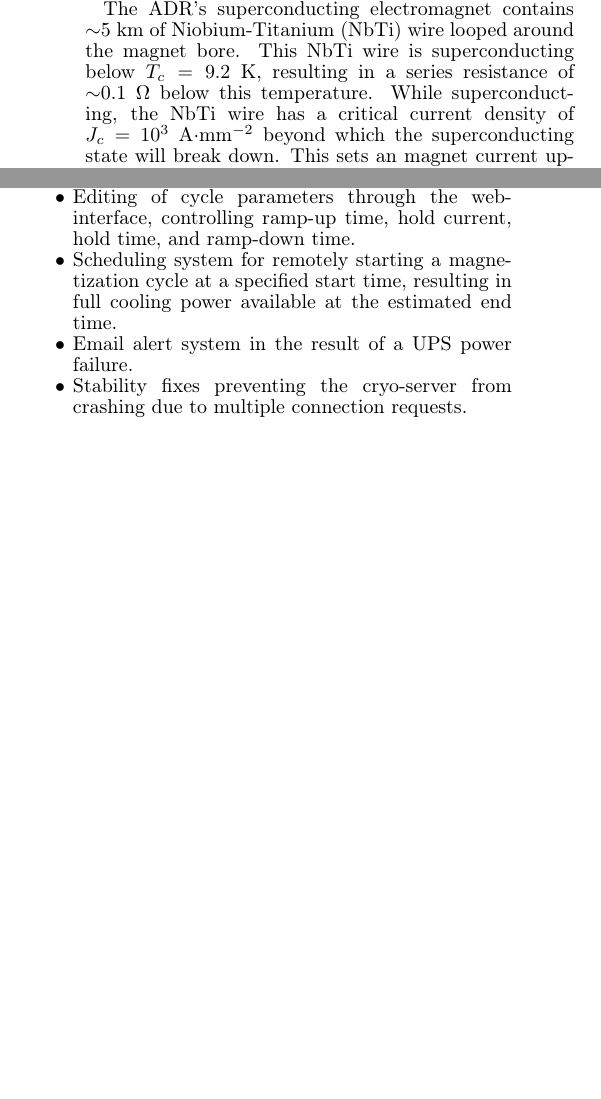
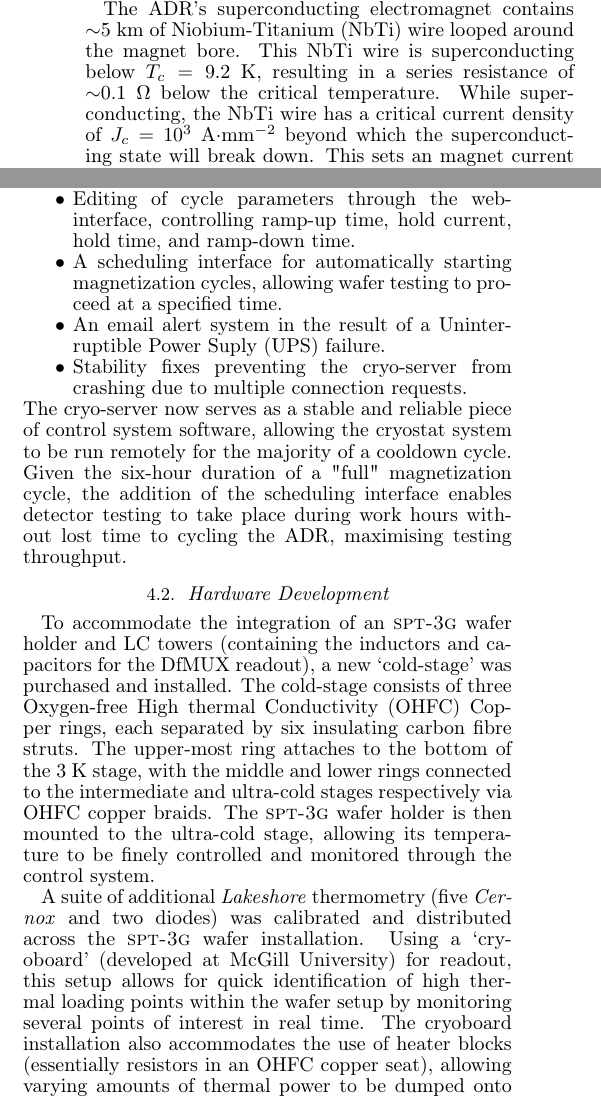
Before and after one commit to mattryoung/AST1501_report, a LaTeX document (AST1501_final_report.tex): two parts of the columns of page 3 of 3 before the commit and two parts of the columns of page 3 of 4 after it, joined at a grey line, cut so that both start at the same text, the shorter picture padded with empty space. Compiled offline with LaTeX, dvips and Ghostscript.

Commit message:
Finally up to DfMUX integration

```diff
--- a/AST1501_final_report.tex
+++ b/AST1501_final_report.tex
@@ -106,7 +106,7 @@ The operation of \textsc{spt-3g} wafers and readout demands sub-Kelvin temperatu
 
 The ADR itself consists of two paramagnetic salt pills, situated within a powerful superconducting electromagnet ($L\sim10$~H).  When a large current is applied to the electromagnet, the produced magnetic field aligns the magnetic domains within the paramagnetic salt pills.  This freezes out a thermal degree of freedom within the salt pills.  Once soaked, removing the current from the coil allows the magnetic domains to realign, reintroducing the thermal degree of freedom.  In accordance with the conservation of energy, this adiabatic realignment process lowers the temperature of the paramagnetic salt pills.  The ADR system installed in the Olympus 104 cryostat features two salt pills, one of Ammonium Iron(III) Sulfate (FAA) and one of Gadolonium Gallium Garnet (GGG), with base temperatures 35~mK and 500~mK respectively.  The FAA pill drives what is referred to as the \textit{ultra-cold stage}, while the GGG pill drives the \textit{itermediate stage}.  The inclusion of an intermediate stage allows the ultra-cold stage to be buffered by the GGG pill's greater cooling power.  This configuration ensures most of the thermal loading from the cold wiring is absorbed at the GGG pill, rather than the FAA.
 
-The ADR's superconducting electromagnet contains $\sim$5~km of Niobium-Titanium (NbTi) wire looped around the magnet bore.  This NbTi wire is superconducting below $T_c=9.2$~K, resulting in a series resistance of $\sim$0.1~$\Omega$ below this temperature.  While superconducting, the NbTi wire has a critical current density of $J_c=10^3$~A$\cdot$mm$^{-2}$ beyond which the superconducting state will break down.  This sets an magnet current upper limit of 19.0~A for this given implementation.  By exceeding this current or the critical temperature $T_c$, the superconductivity of the wire will cease, resulting in the dumping of magnet's field energy to the 3~K stage.  This scenario is called a magnet "quench", and can cause significant damage to the system.  As such, multiple safeguards have been implemented in both hardware and software to avoid such a scenario.
+The ADR's superconducting electromagnet contains $\sim$5~km of Niobium-Titanium (NbTi) wire looped around the magnet bore.  This NbTi wire is superconducting below $T_c=9.2$~K, resulting in a series resistance of $\sim$0.1~$\Omega$ below the critical temperature.  While superconducting, the NbTi wire has a critical current density of $J_c=10^3$~A$\cdot$mm$^{-2}$ beyond which the superconducting state will break down.  This sets an magnet current upper limit of 19.0~A for this given implementation.  By exceeding this current or the critical temperature $T_c$, the superconductivity of the wire will cease, resulting in the dumping of magnet's field energy to the 3~K stage.  This scenario is called a magnet "quench", and can cause significant damage to the system.  As such, multiple safeguards have been implemented in both hardware and software to avoid such a scenario.
 
 Following demagnetization, the ADR's ultra-cold temperature is regulated at a chosen setpoint using a Proportional-Integral-Derivative (PID) loop control system.  Thermometry feeds in the stage temperature to the PID controller, which if below the chosen setpoint, will apply current to the coil heating up the stage.  If above the chosen setpoint, the current is decreased, cooling the stage through the aforementioned adiabatic process.  While regulating at 250~mK, this control loop can maintain the FAA temperature to within 0.05~mK.  Once the regulation current supplying the cooling power has been depleted, a full magnetization cycle must be repeated.
 
@@ -122,10 +122,19 @@ The LWlab cryostat system is operated using the \textit{cryo-server}, a python-b
 \begin{itemize}[noitemsep,nolistsep]
 	\item The monitoring of electromagnet back-EMF, preventing ADR magnetization cycles from quenching due to excessive current ramping.
 	\item Editing of cycle parameters through the web-interface, controlling ramp-up time, hold current, hold time, and ramp-down time.
-	\item Scheduling system for remotely starting a magnetization cycle at a specified start time, resulting in full cooling power available at the estimated end time.
-	\item Email alert system in the result of a UPS power failure.
+	\item A scheduling interface for automatically starting magnetization cycles, allowing wafer testing to proceed at a specified time.
+	\item An email alert system in the result of a Uninterruptible Power Suply (UPS) failure.
 	\item Stability fixes preventing the cryo-server from crashing due to multiple connection requests.
 \end{itemize}
+The cryo-server now serves as a stable and reliable piece of control system software, allowing the cryostat system to be run remotely for the majority of a cooldown cycle.  Given the six-hour duration of a "full" magnetization cycle, the addition of the scheduling interface enables detector testing to take place during work hours without lost time to cycling the ADR, maximising testing throughput.
+
+\subsection{Hardware Development}
+
+To accommodate the integration of an \textsc{spt-3g} wafer holder and LC towers (containing the inductors and capacitors for the DfMUX readout), a new `cold-stage' was purchased and installed.  The cold-stage consists of three Oxygen-free High thermal Conductivity (OHFC) Copper rings, each separated by six insulating carbon fibre struts.  The upper-most ring attaches to the bottom of the 3~K stage, with the middle and lower rings connected to the intermediate and ultra-cold stages respectively via OHFC copper braids.  The \textsc{spt-3g} wafer holder is then mounted to the ultra-cold stage, allowing its temperature to be finely controlled and monitored through the control system.
+
+A suite of additional \textit{Lakeshore} thermometry (five \textit{Cernox} and two diodes) was calibrated and distributed across the \textsc{spt-3g} wafer installation.  Using a `cryoboard' (developed at McGill University) for readout, this setup allows for quick identification of high thermal loading points within the wafer setup by monitoring several points of interest in real time.  The cryoboard installation also accommodates the use of heater blocks (essentially resistors in an OHFC copper seat), allowing varying amounts of thermal power to be dumped onto the ultra-cold stage.
+
+%Probably shouldn't mention the cable schedule, not that impressive
 
 \subsection{DfMUX Integration}
 
```
Also changed, not shown: AST1501_final_report.pdf, 3 other files.
